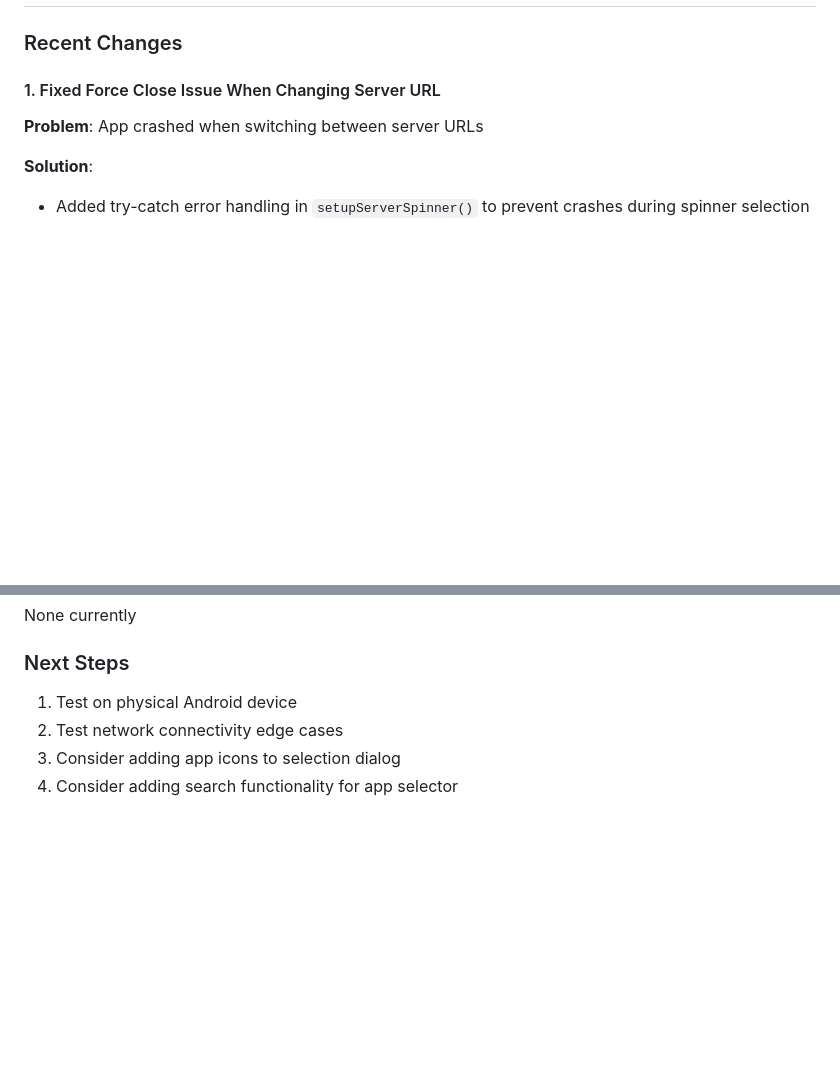
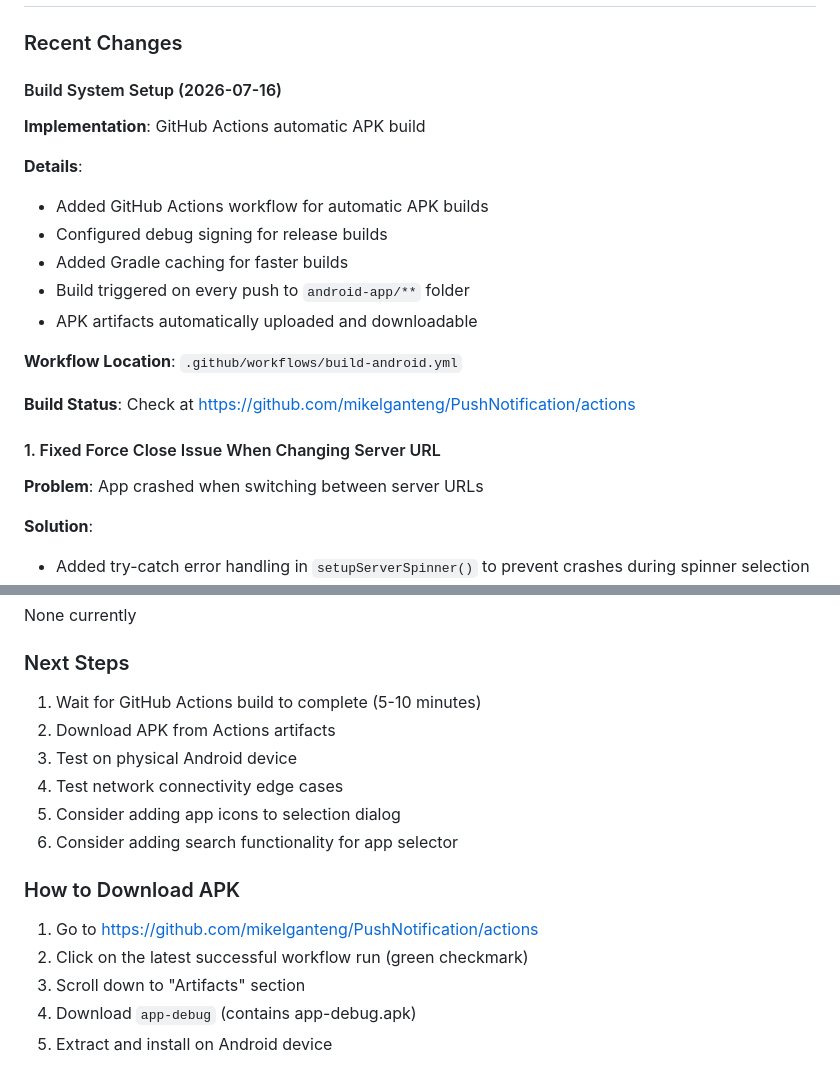
Before and after one commit to mikelganteng/PushNotification, a Markdown page: Current_Status.md, 2 parts joined by grey strips. Drawn GitHub-style; blank space fills up the shorter version.

Commit message:
Update status with build system info
Co-authored-by: Cursor <cursoragent@cursor.com>

```diff
--- a/Current_Status.md
+++ b/Current_Status.md
@@ -4,5 +4,19 @@
 
 ### Recent Changes
+
+#### Build System Setup (2026-07-16)
+**Implementation**: GitHub Actions automatic APK build
+
+**Details**:
+- Added GitHub Actions workflow for automatic APK builds
+- Configured debug signing for release builds
+- Added Gradle caching for faster builds
+- Build triggered on every push to `android-app/**` folder
+- APK artifacts automatically uploaded and downloadable
+
+**Workflow Location**: `.github/workflows/build-android.yml`
+
+**Build Status**: Check at https://github.com/mikelganteng/PushNotification/actions
 
 #### 1. Fixed Force Close Issue When Changing Server URL
 **Problem**: App crashed when switching between server URLs
@@ -96,7 +110,17 @@ None currently
 
 ### Next Steps
 
-1. Test on physical Android device
-2. Test network connectivity edge cases
-3. Consider adding app icons to selection dialog
-4. Consider adding search functionality for app selector
+1. Wait for GitHub Actions build to complete (5-10 minutes)
+2. Download APK from Actions artifacts
+3. Test on physical Android device
+4. Test network connectivity edge cases
+5. Consider adding app icons to selection dialog
+6. Consider adding search functionality for app selector
+
+### How to Download APK
+
+1. Go to https://github.com/mikelganteng/PushNotification/actions
+2. Click on the latest successful workflow run (green checkmark)
+3. Scroll down to "Artifacts" section
+4. Download `app-debug` (contains app-debug.apk)
+5. Extract and install on Android device
```
Also changed, not shown: other parts of Current_Status.md (+1 -1 lines).
